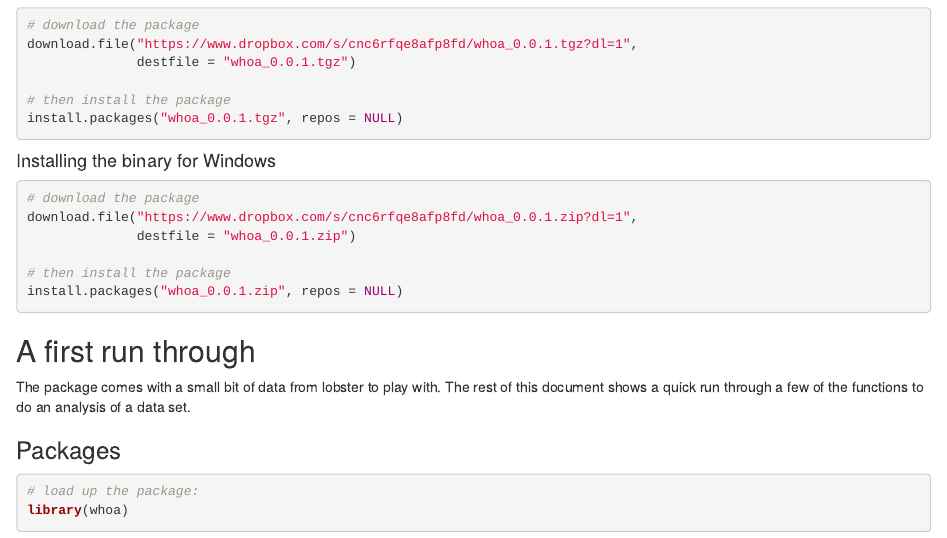
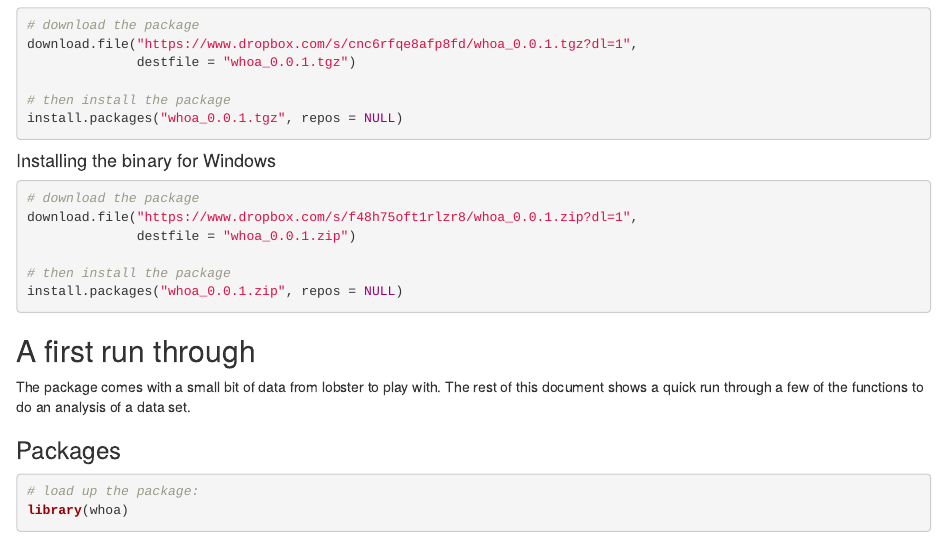
Before and after one commit to eriqande/con-gen-2018, an R Markdown document (lectures/whoa_hands_on/whoa_hands_on.Rmd): the page in a window 1100 px wide, from 850 px down. Rendered offline with R 4.5, knitr and Pandoc, with nearby package versions; some code elsewhere in the file could not run offline.

Commit message:
fix link in whoa hands on

````diff
--- a/lectures/whoa_hands_on/whoa_hands_on.Rmd
+++ b/lectures/whoa_hands_on/whoa_hands_on.Rmd
@@ -69,7 +69,7 @@ install.packages("whoa_0.0.1.tgz", repos = NULL)
 #### Installing the binary for Windows
 ```{r, eval=FALSE}
 # download the package
-download.file("https://www.dropbox.com/s/cnc6rfqe8afp8fd/whoa_0.0.1.zip?dl=1",
+download.file("https://www.dropbox.com/s/f48h75oft1rlzr8/whoa_0.0.1.zip?dl=1",
               destfile = "whoa_0.0.1.zip")
 
 # then install the package
````
Also changed, not shown: lectures/whoa_hands_on/whoa_hands_on.nb.html, 1 other file.
